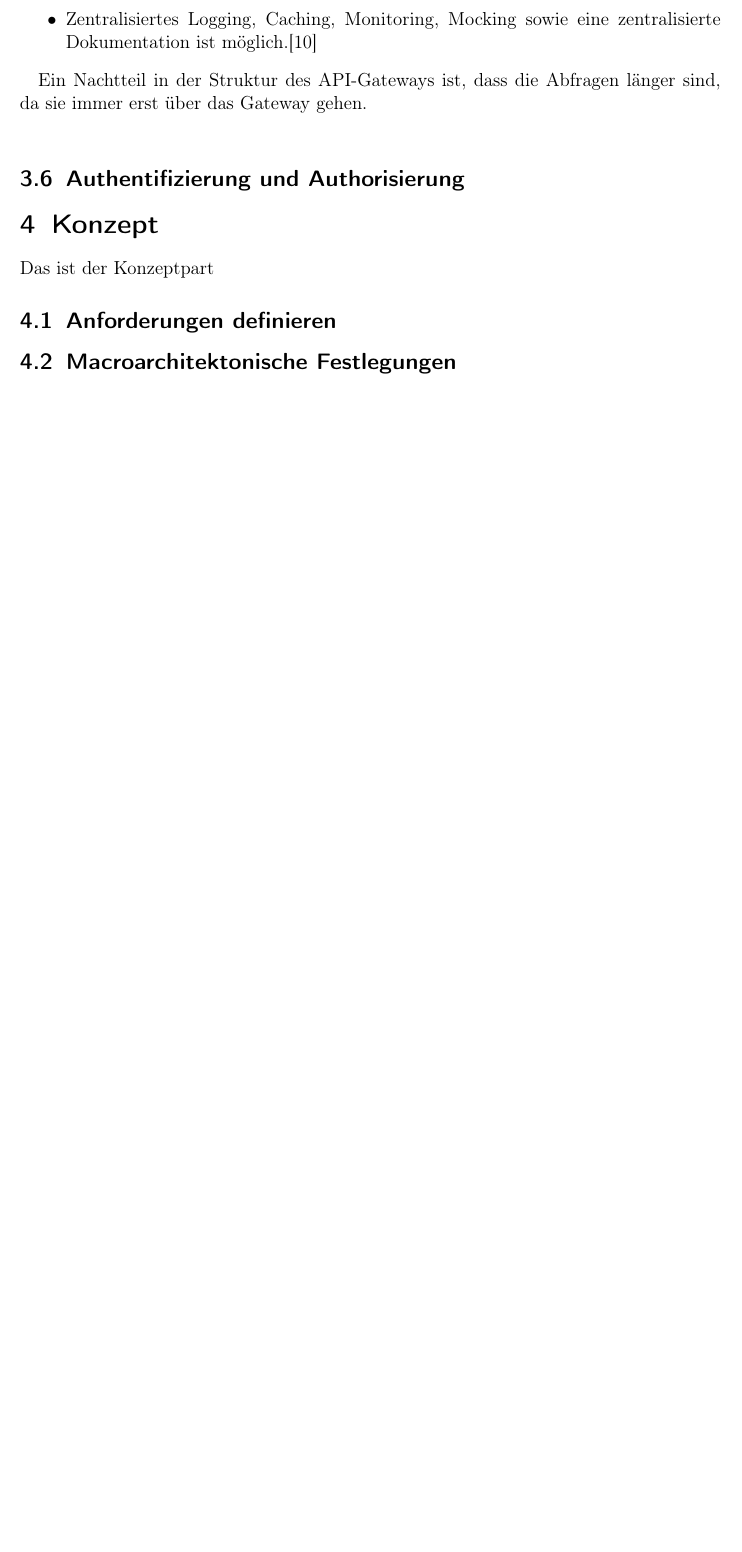
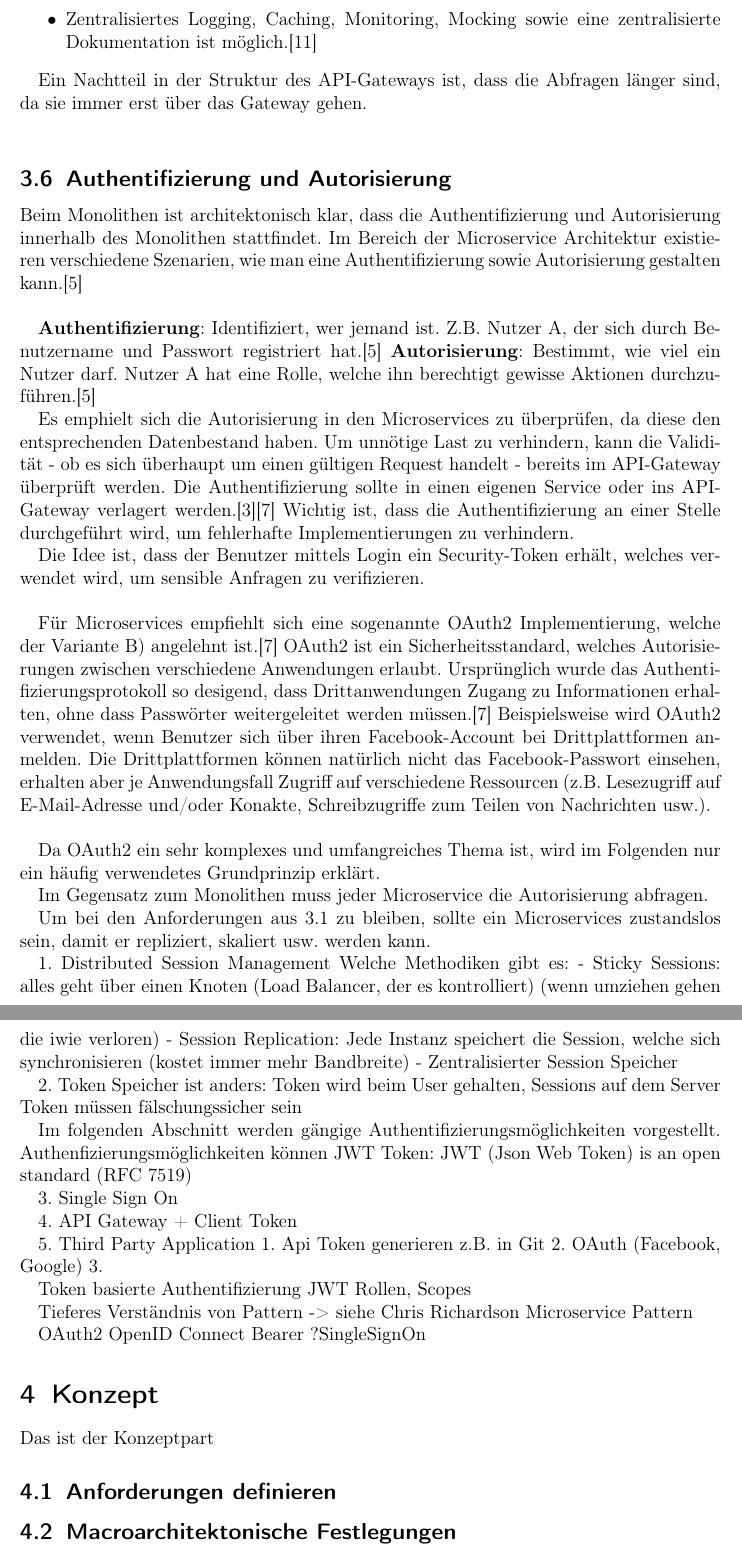
Before and after one commit to kuzdu/collegeDataScience, a LaTeX document (Microservice Arbeit/microservices.tex, which reads Microservice Arbeit/grundlagen.tex): part of page 18 of 20 before the commit and two parts of pages 18 and 19 of 21 after it, the two joined at a grey line, cut so that both start at the same text, the shorter picture padded with empty space. Compiled offline with pdfLaTeX.

Commit message:
add a lot of stuff

```diff
--- a/Microservice Arbeit/grundlagen.tex
+++ b/Microservice Arbeit/grundlagen.tex
@@ -323,7 +323,83 @@ API-Gateways haben neben dem einzelnen Einstiegspunkt noch weitere Vorteile:
 
 Ein Nachtteil in der Struktur des API-Gateways ist, dass die Abfragen länger sind, da sie immer erst über das Gateway gehen.\\
 
-\subsection{Authentifizierung und Authorisierung}
+\subsection{Authentifizierung und Autorisierung}
+
+Beim Monolithen ist architektonisch klar, dass die Authentifizierung und Autorisierung innerhalb des Monolithen stattfindet. Im Bereich der Microservice Architektur existieren verschiedene Szenarien, wie man eine Authentifizierung sowie Autorisierung gestalten kann.\cite{bruce2019mic_in_action} \\
+
+\textbf{Authentifizierung}: Identifiziert, wer jemand ist. Z.B. Nutzer A, der sich durch Benutzername und Passwort registriert hat.\cite{bruce2019mic_in_action}
+\textbf{Autorisierung}: Bestimmt, wie viel ein Nutzer darf. Nutzer A hat eine Rolle, welche ihn berechtigt gewisse Aktionen durchzuführen.\cite{bruce2019mic_in_action}
+
+Es emphielt sich die Autorisierung in den Microservices zu überprüfen, da diese den entsprechenden Datenbestand haben. Um unnötige Last zu verhindern, kann die Validität - ob es sich überhaupt um einen gültigen Request handelt - bereits im API-Gateway überprüft werden. Die Authentifizierung sollte in einen eigenen Service oder ins API-Gateway verlagert werden.\cite{rewe2019mic_ppp}\cite{richardson2019mic_pattern} Wichtig ist, dass die Authentifizierung an einer Stelle durchgeführt wird, um fehlerhafte Implementierungen zu verhindern.
+
+% Vermutlich rausschmeißen und durch Figure 11.5 ersetzen
+%\begin{figure}[ht]
+%	\centering
+%	\includegraphics[width=0.7\textwidth]{authentication}
+%	\caption[authentication] { Authentifizierung über ein API-Gateway }
+%	\label{fig:authentication}
+%\end{figure}
+%Die Abbildung beschreibt zwei unterschiedliche Szenarien: A) Der API-Client (beispielsweise eine %Verwaltungsseite für die API) sendet Zugangsdaten (Credentials) mit, welche im API-Gateway zu %einem Token umgewandelt werden. In diesem Ablauf müssen die Zugangsdaten immer mitgeschickt %werden. B) Durch ein Login wird ein Security-Token erzeugt, welches fortwährend verwendet wird, %um weitere Anfragen zu verifizieren.\\
+%
+
+Die Idee ist, dass der Benutzer mittels Login ein Security-Token erhält, welches verwendet wird, um sensible Anfragen zu verifizieren. \\
+
+%HIER die Tokenbeschaffenheit erklären JWT vs. opaque
+
+Für Microservices empfiehlt sich eine sogenannte OAuth2 Implementierung, welche der Variante B) angelehnt ist.\cite{richardson2019mic_pattern} OAuth2 ist ein Sicherheitsstandard, welches Autorisierungen zwischen verschiedene Anwendungen erlaubt. Ursprünglich wurde das Authentifizierungsprotokoll so desigend, dass Drittanwendungen Zugang zu Informationen erhalten, ohne dass Passwörter weitergeleitet werden müssen.\cite{richardson2019mic_pattern}  Beispielsweise wird OAuth2 verwendet, wenn Benutzer sich über ihren Facebook-Account bei Drittplattformen anmelden. Die Drittplattformen können natürlich nicht das Facebook-Passwort einsehen, erhalten aber je Anwendungsfall Zugriff auf verschiedene Ressourcen (z.B. Lesezugriff auf E-Mail-Adresse und/oder Konakte, Schreibzugriffe zum Teilen von Nachrichten usw.). \\
+
+Da OAuth2 ein sehr komplexes und umfangreiches Thema ist, wird im Folgenden nur ein häufig verwendetes Grundprinzip erklärt.
+
+% Figure 11.5 zeigen und einen Passwort Grant erklären.
+
+
+%TODO: Ab Seite 356 gehts weiter
+%TODO: Bild einbinden auth_request, verlinken auf richardson und kurz erläutern
+%Worauf achten bei der Authorisierung: Benutzerdetails, man darf nur seine eigenen abrufen und ein Agent darf alle abrufen
+%TODO: Wie kann man das regeln: Durch JWT Token
+
+
+
+Im Gegensatz zum Monolithen muss jeder Microservice die Autorisierung abfragen.
+
+Um bei den Anforderungen aus 3.1 zu bleiben, sollte ein Microservices zustandslos sein, damit er repliziert, skaliert usw. werden kann.
+
+1. Distributed Session Management
+Welche Methodiken gibt es:
+- Sticky Sessions: alles geht über einen Knoten (Load Balancer, der es kontrolliert) (wenn umziehen gehen die iwie verloren)
+- Session Replication: Jede Instanz speichert die Session, welche sich synchronisieren (kostet immer mehr Bandbreite)
+- Zentralisierter Session Speicher
+
+2. Token
+Speicher ist anders: Token wird beim User gehalten, Sessions auf dem Server
+Token müssen fälschungssicher sein
+
+Im folgenden Abschnitt werden gängige Authentifizierungsmöglichkeiten vorgestellt.
+Authenfizierungsmöglichkeiten können
+JWT Token: JWT (Json Web Token) is an open standard (RFC 7519)
+
+3. Single Sign On
+
+4. API Gateway + Client Token
+
+5. Third Party Application
+1. Api Token generieren z.B. in Git
+2. OAuth (Facebook, Google)
+3.
+
+Token basierte Authentifizierung
+JWT
+Rollen, Scopes
+
+Tieferes Verständnis von Pattern -> siehe Chris Richardson Microservice Pattern
+
+OAuth2
+OpenID Connect
+Bearer
+?SingleSignOn
+
+% Authentication und Authorization
+% https://www.youtube.com/watch?v=g52hubmhUP4
 
 % Unterscheidung Authentifizierung (wer ist man) und Authorisierung (was darf man)
 
```
Also changed, not shown: Microservice Arbeit/begrifflichkeiten.tex (+2 -0 lines), Microservice Arbeit/konzept.tex (+12 -0 lines), Microservice Arbeit/literatur.bib (+7 -0 lines), Microservice Arbeit/Bilder/authentication.png (added), Microservice Arbeit/microservices.bbl, Microservice Arbeit/microservices.pdf, Microservice Arbeit/grundlagen.tex (2 more changed lines), 6 other files.
